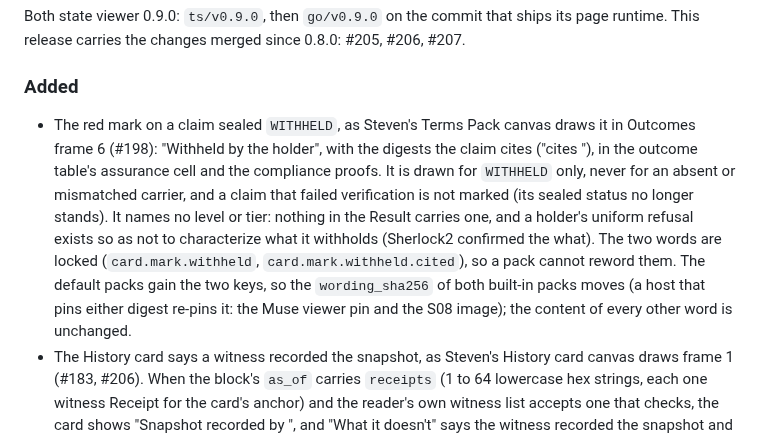
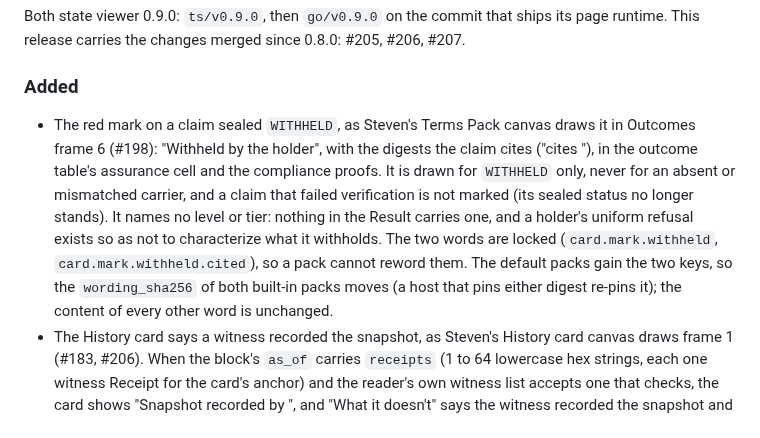
Before and after one commit to action-state-group/capsule-viewer, a Markdown page: CHANGELOG.md, the part around the change. Rendered like a GitHub page.

Commit message:
docs(changelog): drop the reviewer credit and the internal host names from the #207 line (Sherlock2 on #208)
Signed-off-by: Ethan Zhang <github@yzhang.io>

```diff
--- a/CHANGELOG.md
+++ b/CHANGELOG.md
@@ -17,7 +17,7 @@ ships its page runtime. This release carries the changes merged since 0.8.0:
 
 ### Added
 
-- The red mark on a claim sealed `WITHHELD`, as Steven's Terms Pack canvas draws it in Outcomes frame 6 (#198): "Withheld by the holder", with the digests the claim cites ("cites <digests>"), in the outcome table's assurance cell and the compliance proofs. It is drawn for `WITHHELD` only, never for an absent or mismatched carrier, and a claim that failed verification is not marked (its sealed status no longer stands). It names no level or tier: nothing in the Result carries one, and a holder's uniform refusal exists so as not to characterize what it withholds (Sherlock2 confirmed the what). The two words are locked (`card.mark.withheld`, `card.mark.withheld.cited`), so a pack cannot reword them. The default packs gain the two keys, so the `wording_sha256` of both built-in packs moves (a host that pins either digest re-pins it: the Muse viewer pin and the S08 image); the content of every other word is unchanged.
+- The red mark on a claim sealed `WITHHELD`, as Steven's Terms Pack canvas draws it in Outcomes frame 6 (#198): "Withheld by the holder", with the digests the claim cites ("cites <digests>"), in the outcome table's assurance cell and the compliance proofs. It is drawn for `WITHHELD` only, never for an absent or mismatched carrier, and a claim that failed verification is not marked (its sealed status no longer stands). It names no level or tier: nothing in the Result carries one, and a holder's uniform refusal exists so as not to characterize what it withholds. The two words are locked (`card.mark.withheld`, `card.mark.withheld.cited`), so a pack cannot reword them. The default packs gain the two keys, so the `wording_sha256` of both built-in packs moves (a host that pins either digest re-pins it); the content of every other word is unchanged.
 - The History card says a witness recorded the snapshot, as Steven's History card canvas draws frame 1 (#183, #206). When the block's `as_of` carries `receipts` (1 to 64 lowercase hex strings, each one witness Receipt for the card's anchor) and the reader's own witness list accepts one that checks, the card shows "Snapshot recorded <time> by <witness>", and "What it doesn't" says the witness recorded the snapshot and did not check the counts. The line draws only when agent-action-capsule's `checkAnchorWitnessed` returns PASS and the card's own `as_of` check passes. A Receipt that fails reads "failed" in the checks and says nothing in the card; a Receipt the page cannot check says only that one came with the card, not checked. `as_of` may also carry `checkpoint` (hex): one whose SHA-256 is not the anchor makes the block unreadable. The witness list is the reader's: empty by default, shown and editable in the card's checks, held in the page's memory only, and never read from the bundle. The module verifies nothing itself: it asks the runtime's new global `readerAnchorWitness` (with `readerWitnessPolicy` and `setReaderWitnessPolicy`), and `spec/presentation-contract-v0.md` §3 names this shape. The line says "recorded", not "witnessed" (#206). Producers write the new `as_of` members only for a viewer at or after this release (evidencebook#237, evidencebook-deal#85).
 
 ### Changed
```
